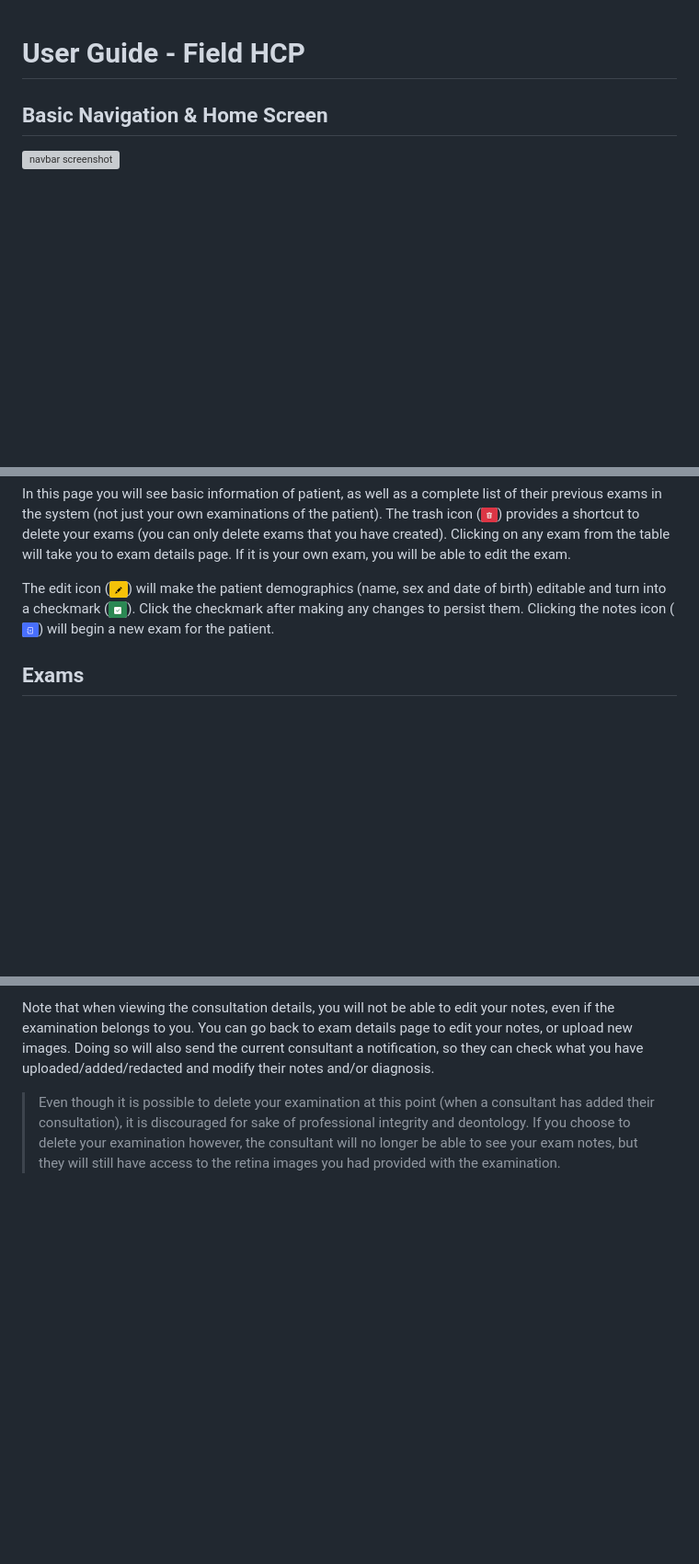
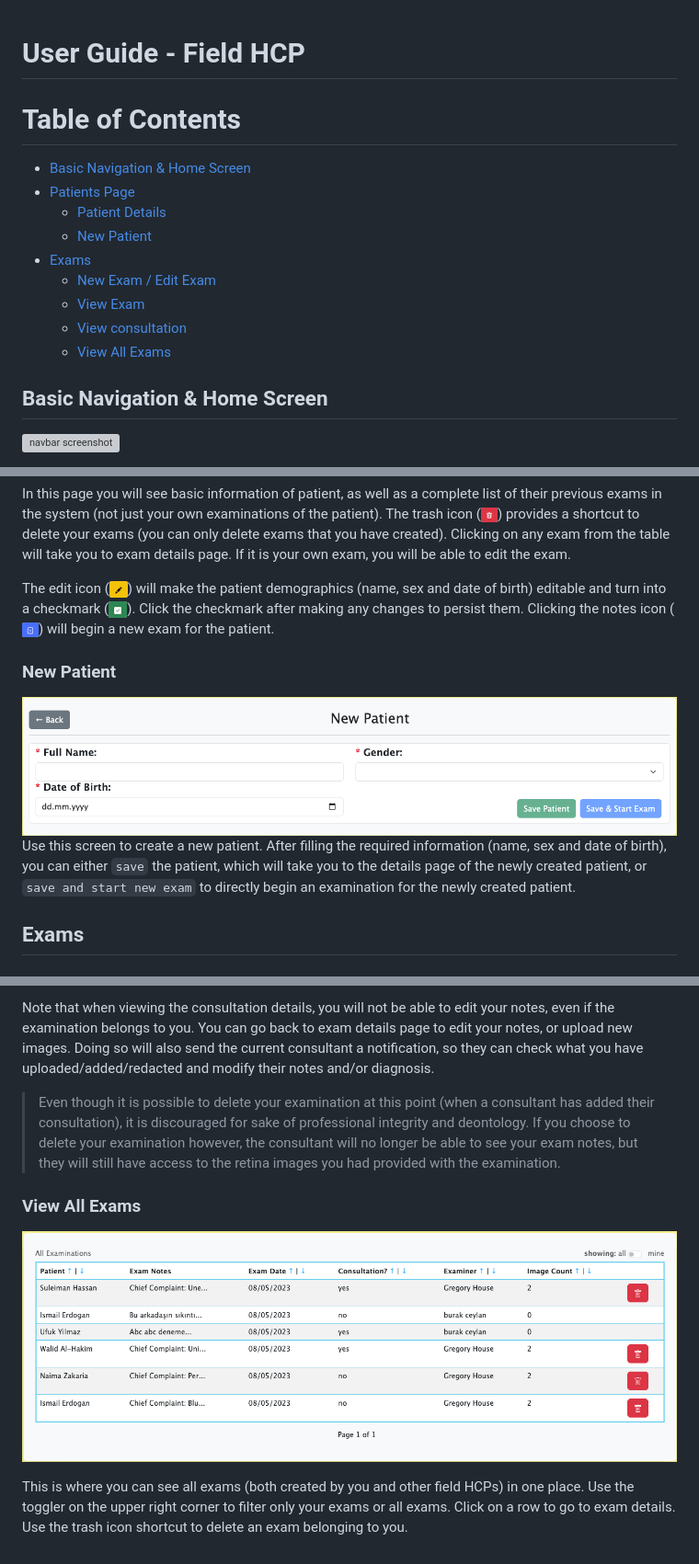
Before and after one commit to cango91/eye-connect, a Markdown page: docs/user_guides/field.md, 3 parts joined by grey strips. Shown: that part at 92% size. Drawn GitHub-style; pictures changed too: docs/user_guides/images/field_21.png (added), docs/user_guides/images/field_22.png (added); blank space fills up the shorter version; grey boxes are pictures that could not be loaded.

```diff
--- a/docs/user_guides/field.md
+++ b/docs/user_guides/field.md
@@ -1,4 +1,17 @@
 # User Guide - Field HCP
+
+# Table of Contents
+- [Basic Navigation & Home Screen](#basic-navigation-&-home-screen)
+- [Patients Page](#patients-page)
+  - [Patient Details](#patient-details)
+  - [New Patient](#new-patient)
+- [Exams](#exams)
+  - [New Exam / Edit Exam](#new-exam-/-edit-exam)
+  - [View Exam](#view-exam)
+  - [View consultation](#view-consultation)
+  - [View All Exams](#view-all-exams)
+
+
 ## Basic Navigation & Home Screen
 
 ![navbar screenshot](./images/field_1.png)
@@ -59,6 +72,10 @@ In this page you will see basic information of patient, as well as a complete li
 
 The edit icon (![edit icon](./images/edit_btn.png)) will make the patient demographics (name, sex and date of birth) editable and turn into a checkmark (![check icon](./images/check_btn.png)). Click the checkmark after making any changes to persist them. Clicking the notes icon (![notes icon](./images/notes_btn.png)) will begin a new exam for the patient.
 
+### New Patient
+![new patient page](./images/field_22.png)
+Use this screen to create a new patient. After filling the required information (name, sex and date of birth), you can either `save` the patient, which will take you to the details page of the newly created patient, or `save and start new exam` to directly begin an examination for the newly created patient.
+
 ## Exams
 ### New Exam / Edit Exam
 ![new exam page](./images/field_14.png)
@@ -105,3 +122,8 @@ Note that when viewing the consultation details, you will not be able to edit yo
 <blockquote>
 Even though it is possible to delete your examination at this point (when a consultant has added their consultation), it is discouraged for sake of professional integrity and deontology. If you choose to delete your examination however, the consultant will no longer be able to see your exam notes, but they will still have access to the retina images you had provided with the examination.
 </blockquote>
+
+### View All Exams
+![all exams screen](./images/field_21.png)
+
+This is where you can see all exams (both created by you and other field HCPs) in one place. Use the toggler on the upper right corner to filter only your exams or all exams. Click on a row to go to exam details. Use the trash icon shortcut to delete an exam belonging to you.
```
Also changed, not shown: readme.md (+4 -0 lines), 2 other files.
